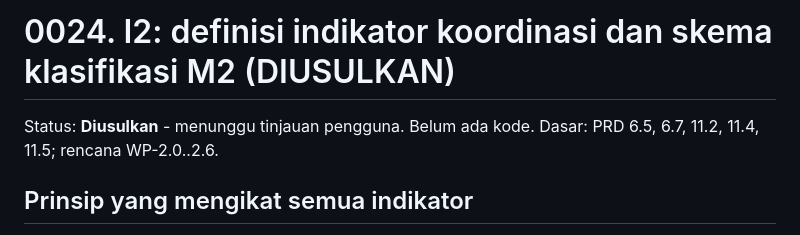
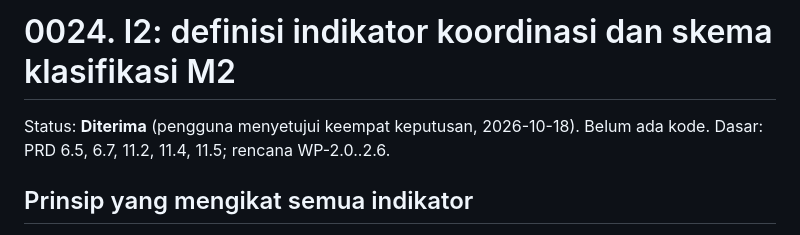
Before and after one commit to iwewe/social-media-snr, a Markdown page: docs/decisions/0024-indikator-koordinasi-dan-skema-m2.md, the part around the change. Drawn GitHub-style.

Commit message:
ADR 0024: diterima

```diff
--- a/docs/decisions/0024-indikator-koordinasi-dan-skema-m2.md
+++ b/docs/decisions/0024-indikator-koordinasi-dan-skema-m2.md
@@ -1,6 +1,6 @@
-# 0024. I2: definisi indikator koordinasi dan skema klasifikasi M2 (DIUSULKAN)
+# 0024. I2: definisi indikator koordinasi dan skema klasifikasi M2
 
-Status: **Diusulkan** - menunggu tinjauan pengguna. Belum ada kode. Dasar: PRD 6.5, 6.7, 11.2, 11.4, 11.5; rencana WP-2.0..2.6.
+Status: **Diterima** (pengguna menyetujui keempat keputusan, 2026-10-18). Belum ada kode. Dasar: PRD 6.5, 6.7, 11.2, 11.4, 11.5; rencana WP-2.0..2.6.
 
 ## Prinsip yang mengikat semua indikator
 
```
